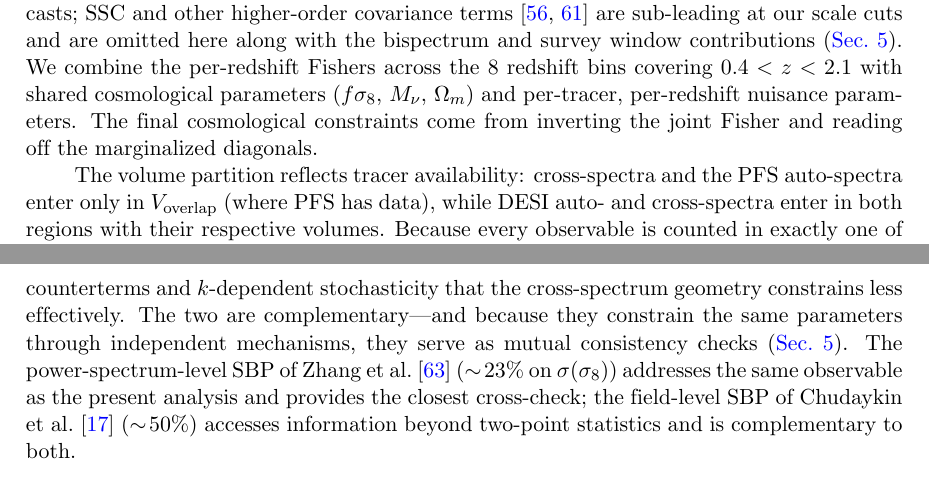
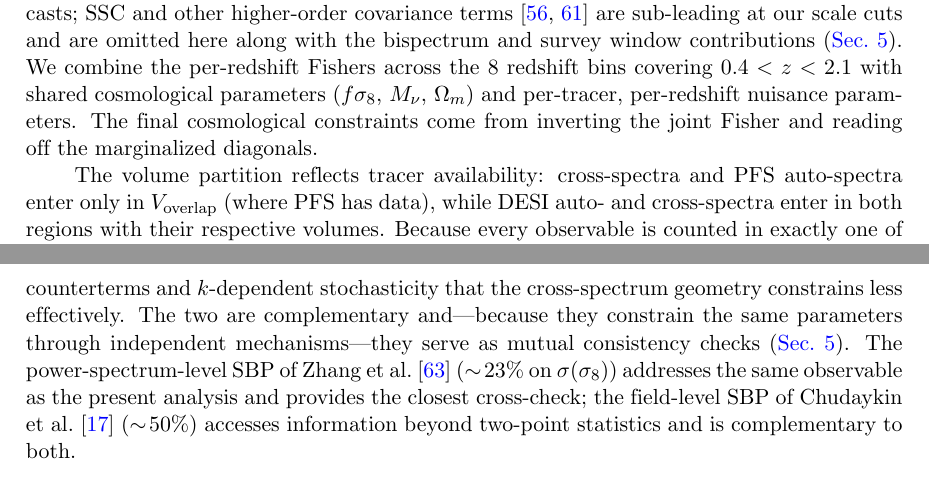
Before and after one commit to MinhMPA/PFSxDESI-multi-fish, a LaTeX document (paper/PFSxDESI-multi-fish.tex): two parts of pages 6 and 7 of 27, joined at a grey line, cut so that both start at the same text. Compiled offline with pdfLaTeX; a missing bibliography style is replaced by a similar one.

Commit message:
Update on overleaf

```diff
--- a/paper/PFSxDESI-multi-fish.tex
+++ b/paper/PFSxDESI-multi-fish.tex
@@ -432,7 +432,7 @@ inverting the joint Fisher and reading off the marginalized
 diagonals.
 
 The volume partition reflects tracer availability:
-cross-spectra and the PFS auto-spectra enter only in
+cross-spectra and PFS auto-spectra enter only in
 \(V_{\rm overlap}\) (where PFS has data), while DESI auto- and
 cross-spectra enter in both regions with their respective
 volumes. Because every observable is counted in exactly one of
@@ -455,8 +454,8 @@ multi-tracer priors constrain \(b_1\), \(\Pshot\), and
 \(b_{\G_2}\) without HOD assumptions, while SBPs additionally
 constrain the counterterms and \(k\)-dependent stochasticity that
 the cross-spectrum geometry constrains less effectively. The two
-are complementary---and because they constrain the same parameters
-through independent mechanisms, they serve as mutual consistency
+are complementary and---because they constrain the same parameters
+through independent mechanisms---they serve as mutual consistency
 checks (\cref{sec:discussion}).
 The power-spectrum-level SBP of Zhang et al.~\cite{DESI:2025wzd}
 (\(\sim\!23\%\) on \(\sigma(\se)\)) addresses the same observable
```
Also changed, not shown: paper/PFSxDESI-multi-fish.tex (3 more changed lines).
